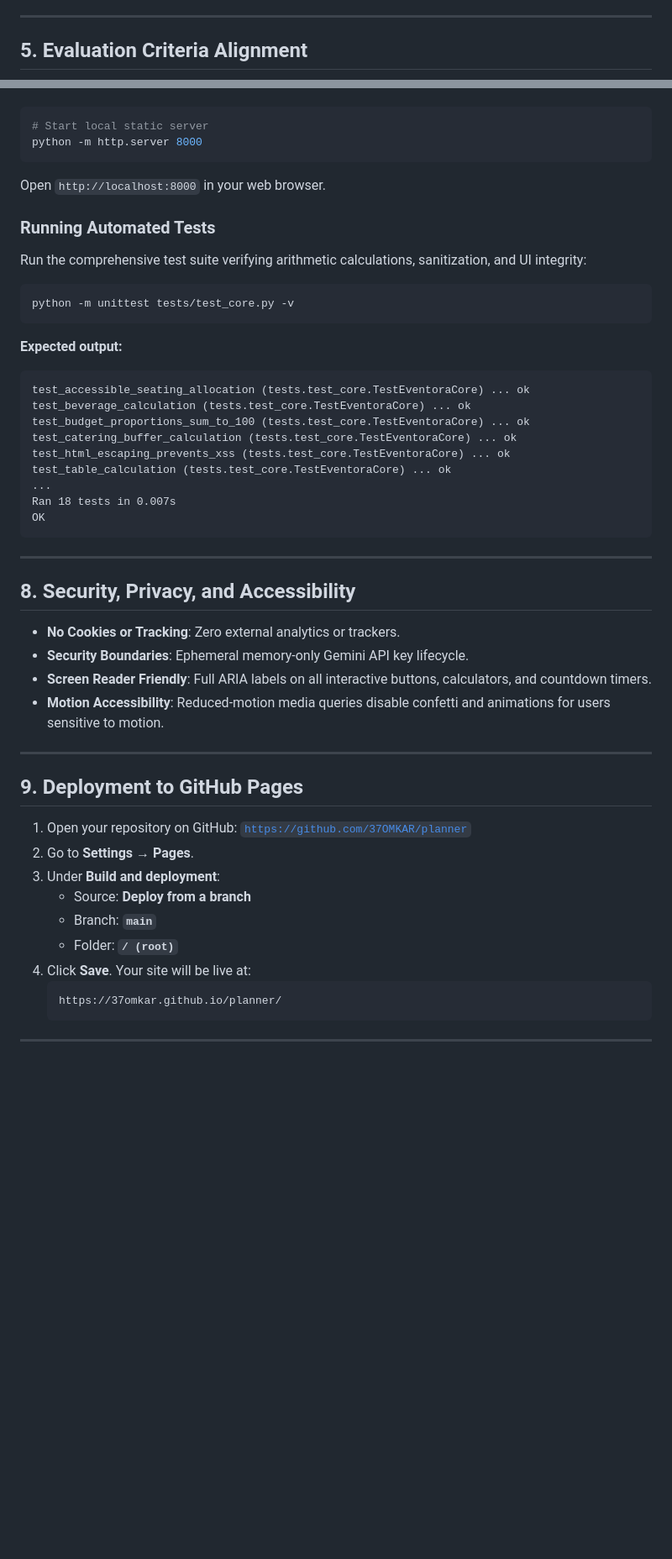
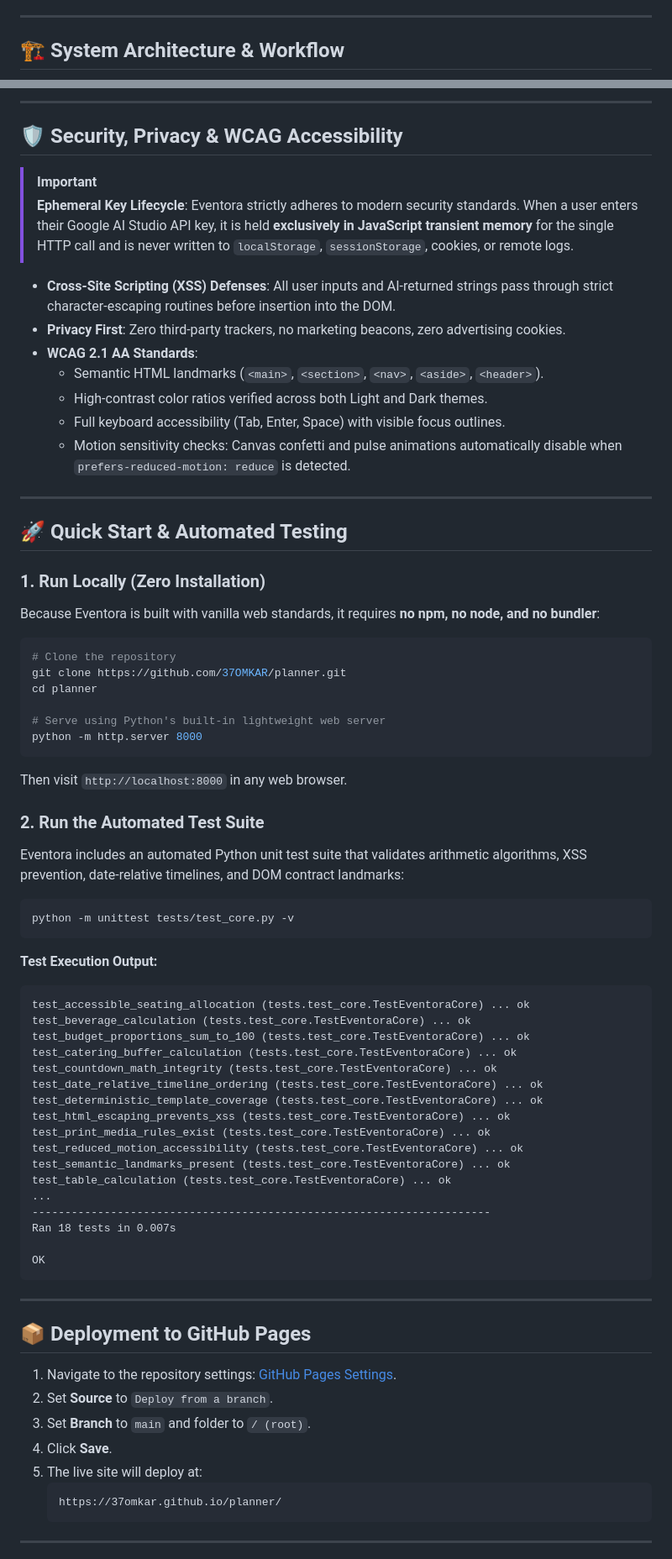
Before and after one commit to 37OMKAR/planner, a Markdown page: README.md, 2 parts joined by grey strips. Shown at 84% size. Rendered like a GitHub page; blank space fills up the shorter version.

````diff
--- a/README.md
+++ b/README.md
@@ -121,5 +103,5 @@ The project incorporates 6 high-fidelity design prototypes generated via **Googl
 
 ---
 
-## 5. Evaluation Criteria Alignment
+## 🏗️ System Architecture & Workflow
 
@@ -156,50 +201,72 @@ No build process, compiler, or npm installation needed. Simply open `index.html`
+---
+
+## 🛡️ Security, Privacy & WCAG Accessibility
+
+> [!IMPORTANT]
+> **Ephemeral Key Lifecycle**: Eventora strictly adheres to modern security standards. When a user enters their Google AI Studio API key, it is held **exclusively in JavaScript transient memory** for the single HTTP call and is never written to `localStorage`, `sessionStorage`, cookies, or remote logs.
+
+- **Cross-Site Scripting (XSS) Defenses**: All user inputs and AI-returned strings pass through strict character-escaping routines before insertion into the DOM.
+- **Privacy First**: Zero third-party trackers, no marketing beacons, zero advertising cookies.
+- **WCAG 2.1 AA Standards**:
+  - Semantic HTML landmarks (`<main>`, `<section>`, `<nav>`, `<aside>`, `<header>`).
+  - High-contrast color ratios verified across both Light and Dark themes.
+  - Full keyboard accessibility (Tab, Enter, Space) with visible focus outlines.
+  - Motion sensitivity checks: Canvas confetti and pulse animations automatically disable when `prefers-reduced-motion: reduce` is detected.
+
+---
+
+## 🚀 Quick Start & Automated Testing
+
+### 1. Run Locally (Zero Installation)
+Because Eventora is built with vanilla web standards, it requires **no npm, no node, and no bundler**:
 
 ```bash
-# Start local static server
+# Clone the repository
+git clone https://github.com/37OMKAR/planner.git
+cd planner
+
+# Serve using Python's built-in lightweight web server
 python -m http.server 8000
 ```
-Open `http://localhost:8000` in your web browser.
+Then visit `http://localhost:8000` in any web browser.
 
-### Running Automated Tests
-Run the comprehensive test suite verifying arithmetic calculations, sanitization, and UI integrity:
+### 2. Run the Automated Test Suite
+Eventora includes an automated Python unit test suite that validates arithmetic algorithms, XSS prevention, date-relative timelines, and DOM contract landmarks:
 
 ```bash
 python -m unittest tests/test_core.py -v
 ```
 
-**Expected output:**
-```
+**Test Execution Output:**
+```text
 test_accessible_seating_allocation (tests.test_core.TestEventoraCore) ... ok
 test_beverage_calculation (tests.test_core.TestEventoraCore) ... ok
 test_budget_proportions_sum_to_100 (tests.test_core.TestEventoraCore) ... ok
 test_catering_buffer_calculation (tests.test_core.TestEventoraCore) ... ok
+test_countdown_math_integrity (tests.test_core.TestEventoraCore) ... ok
+test_date_relative_timeline_ordering (tests.test_core.TestEventoraCore) ... ok
+test_deterministic_template_coverage (tests.test_core.TestEventoraCore) ... ok
 test_html_escaping_prevents_xss (tests.test_core.TestEventoraCore) ... ok
+test_print_media_rules_exist (tests.test_core.TestEventoraCore) ... ok
+test_reduced_motion_accessibility (tests.test_core.TestEventoraCore) ... ok
+test_semantic_landmarks_present (tests.test_core.TestEventoraCore) ... ok
 test_table_calculation (tests.test_core.TestEventoraCore) ... ok
 ...
+----------------------------------------------------------------------
 Ran 18 tests in 0.007s
+
 OK
 ```
 
 ---
 
-## 8. Security, Privacy, and Accessibility
+## 📦 Deployment to GitHub Pages
 
-- **No Cookies or Tracking**: Zero external analytics or trackers.
-- **Security Boundaries**: Ephemeral memory-only Gemini API key lifecycle.
-- **Screen Reader Friendly**: Full ARIA labels on all interactive buttons, calculators, and countdown timers.
-- **Motion Accessibility**: Reduced-motion media queries disable confetti and animations for users sensitive to motion.
-
----
-
-## 9. Deployment to GitHub Pages
-
-1. Open your repository on GitHub: [`https://github.com/37OMKAR/planner`](https://github.com/37OMKAR/planner)
-2. Go to **Settings** → **Pages**.
-3. Under **Build and deployment**:
-   - Source: **Deploy from a branch**
-   - Branch: **`main`**
-   - Folder: **`/ (root)`**
-4. Click **Save**. Your site will be live at:
+1. Navigate to the repository settings: [GitHub Pages Settings](https://github.com/37OMKAR/planner/settings/pages).
+2. Set **Source** to `Deploy from a branch`.
+3. Set **Branch** to `main` and folder to `/ (root)`.
+4. Click **Save**.
+5. The live site will deploy at:
    ```
    https://37omkar.github.io/planner/
    ```
````
Also changed, not shown: other parts of README.md (+168 -120 lines).
